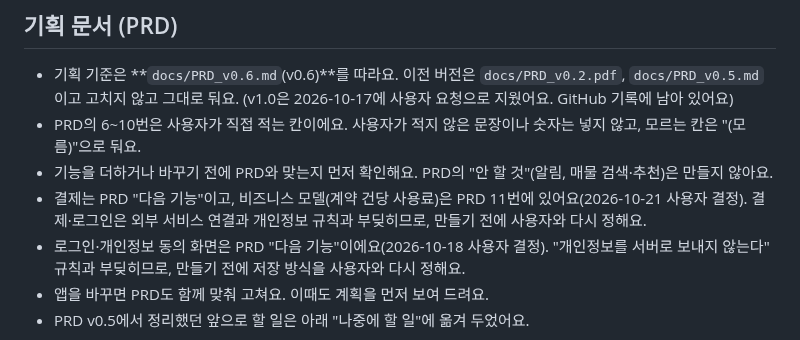
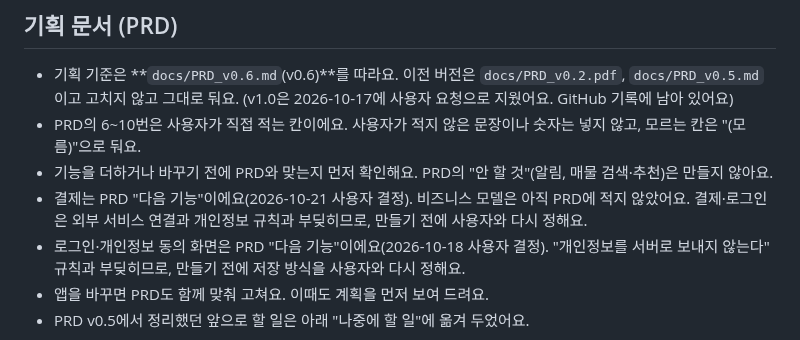
Before and after one commit to yeongseo728/mvp1, a Markdown page: CLAUDE.md, the part around the change. GitHub-like rendering.

```diff
--- a/CLAUDE.md
+++ b/CLAUDE.md
@@ -41,7 +41,7 @@
 - 기획 기준은 **`docs/PRD_v0.6.md`(v0.6)**를 따라요. 이전 버전은 `docs/PRD_v0.2.pdf`, `docs/PRD_v0.5.md`이고 고치지 않고 그대로 둬요. (v1.0은 2026-10-17에 사용자 요청으로 지웠어요. GitHub 기록에 남아 있어요)
 - PRD의 6~10번은 사용자가 직접 적는 칸이에요. 사용자가 적지 않은 문장이나 숫자는 넣지 않고, 모르는 칸은 "(모름)"으로 둬요.
 - 기능을 더하거나 바꾸기 전에 PRD와 맞는지 먼저 확인해요. PRD의 "안 할 것"(알림, 매물 검색·추천)은 만들지 않아요.
-- 결제는 PRD "다음 기능"이고, 비즈니스 모델(계약 건당 사용료)은 PRD 11번에 있어요(2026-10-21 사용자 결정). 결제·로그인은 외부 서비스 연결과 개인정보 규칙과 부딪히므로, 만들기 전에 사용자와 다시 정해요.
+- 결제는 PRD "다음 기능"이에요(2026-10-21 사용자 결정). 비즈니스 모델은 아직 PRD에 적지 않았어요. 결제·로그인은 외부 서비스 연결과 개인정보 규칙과 부딪히므로, 만들기 전에 사용자와 다시 정해요.
 - 로그인·개인정보 동의 화면은 PRD "다음 기능"이에요(2026-10-18 사용자 결정). "개인정보를 서버로 보내지 않는다" 규칙과 부딪히므로, 만들기 전에 저장 방식을 사용자와 다시 정해요.
 - 앱을 바꾸면 PRD도 함께 맞춰 고쳐요. 이때도 계획을 먼저 보여 드려요.
 - PRD v0.5에서 정리했던 앞으로 할 일은 아래 "나중에 할 일"에 옮겨 두었어요.
```
Also changed, not shown: docs/PRD_v0.6.md (+1 -6 lines).
